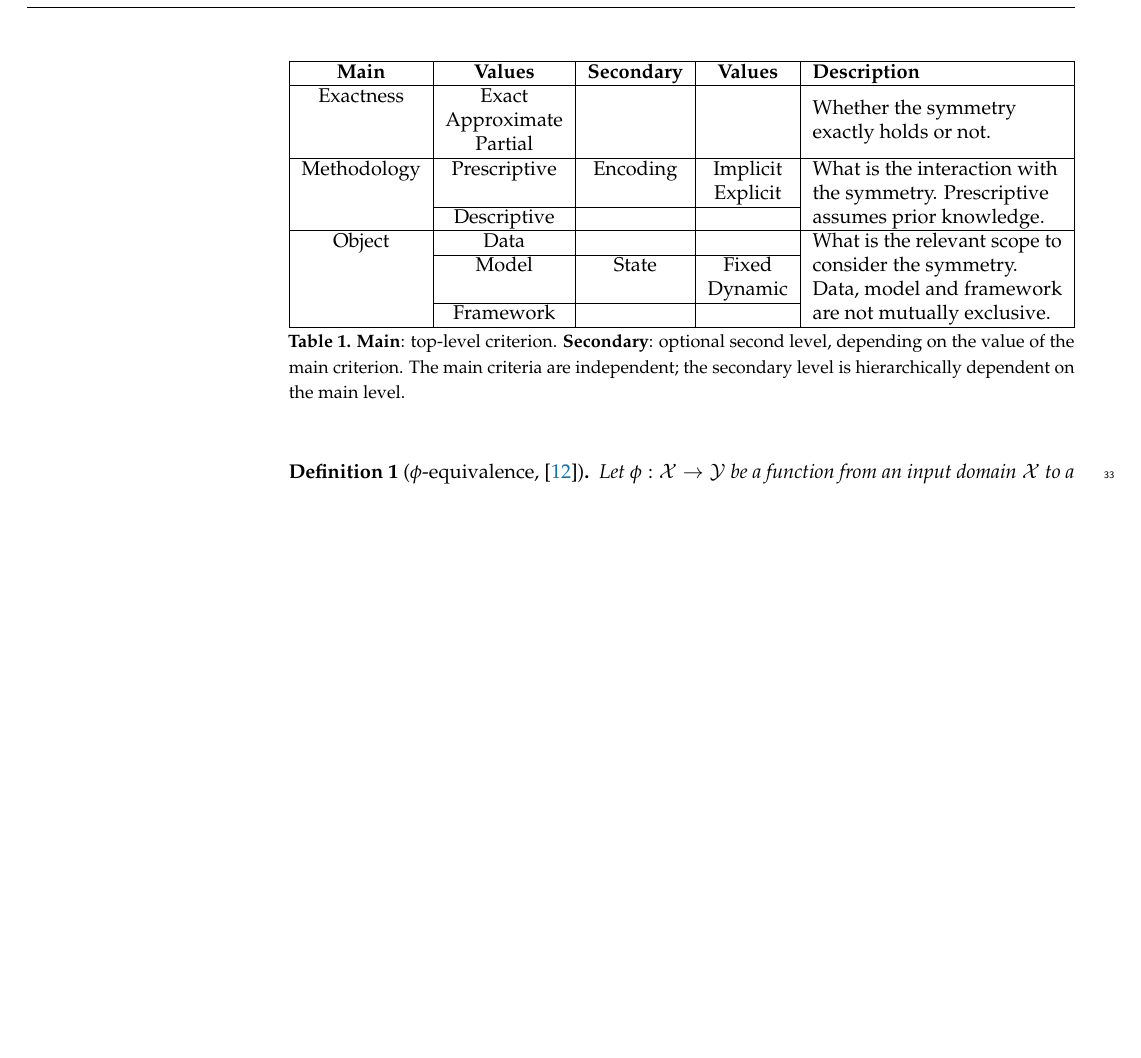
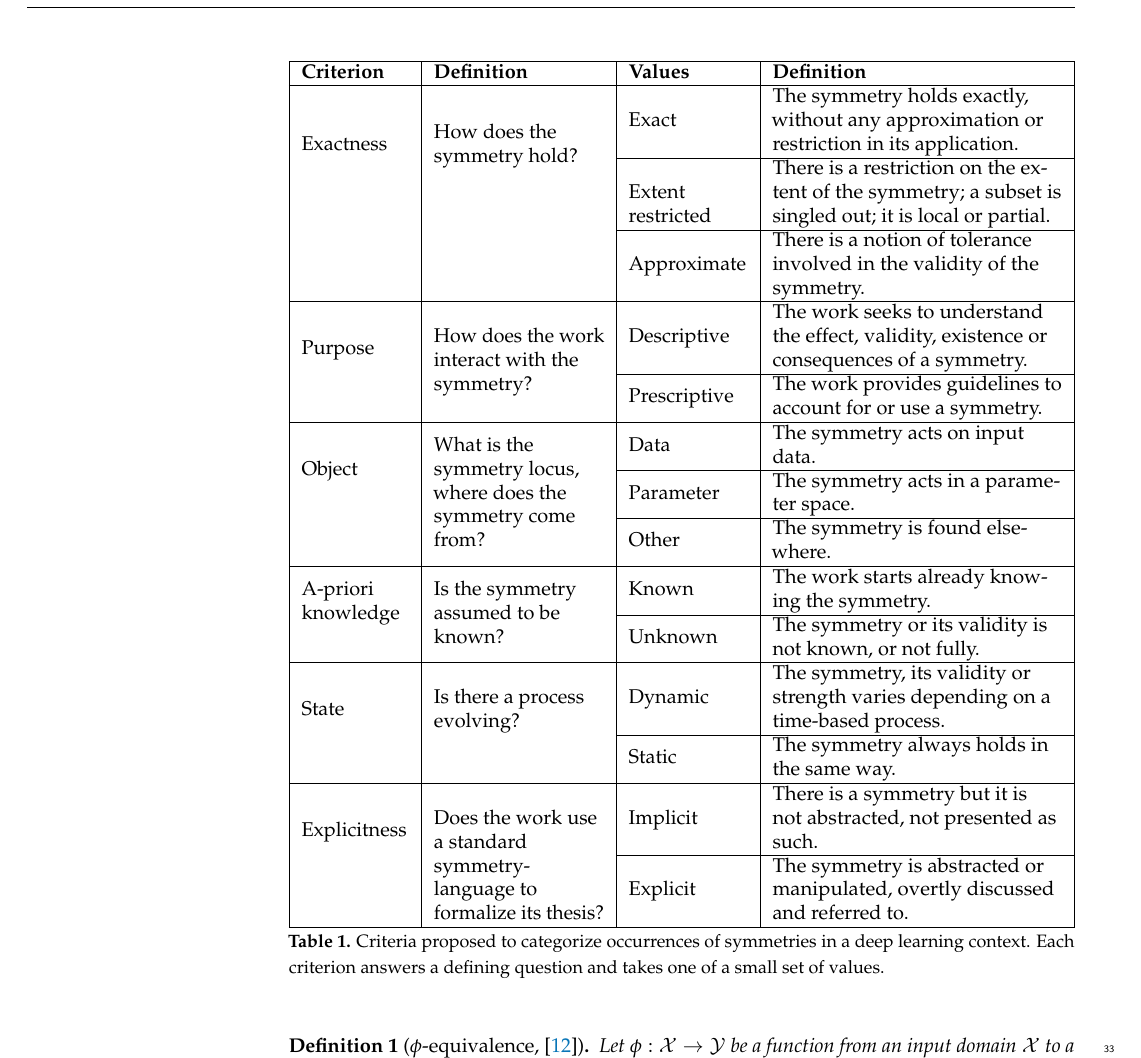
Before and after one commit to PierrickLeroy/Symmetries-in-Deep-Learning-a-Survey, a LaTeX paper (main.tex): part of page 2 of 83 before the commit and part of page 2 of 84 after it, cut at the place of the change, the shorter picture padded with empty space. Compiled offline with pdfLaTeX.

Commit message:
create table taxonomy

```diff
--- a/main.tex
+++ b/main.tex
@@ -120,28 +120,40 @@ We propose a few criterion to categorize occurrences of symmetries in a deep lea
 
 \begin{table}[ht]
     \centering
-    \begin{tabularx}{\textwidth}{|c|c|c|c|X|}
-        \hline
-        \textbf{Main} & \textbf{Values} & \textbf{Secondary} & \textbf{Values} & \textbf{Description} \\
-        \hline
-        Exactness & Exact       &          &          & \multirow{3}{=}{Whether the symmetry exactly holds or not.} \\
-                  & Approximate &          &          & \\ % Leave the last column empty here
-                  & Partial &          &          & \\ % Leave the last column empty here
-        \hline
-        Methodology & Prescriptive & Encoding & Implicit & \multirow{3}{=}{What is the interaction with the symmetry. Prescriptive assumes prior knowledge.} \\
-                    &              &          & Explicit & \\ % Leave the last column empty here
-        \cline{2-4}
-                    & Descriptive &  &  & \\
-        \hline
-        Object & Data & & & \multirow{4}{=}{What is the relevant scope to consider the symmetry. Data, model and framework are not mutually exclusive.} \\
-        \cline{2-4}
-               & Model & State & Fixed & \\
-               &       &       & Dynamic & \\
-        \cline{2-4}
-               & Framework      &       & &\\
+    \begin{tabularx}{\textwidth}{|>{\raggedright\arraybackslash}p{1.9cm}|>{\raggedright\arraybackslash}p{3.0cm}|>{\raggedright\arraybackslash}p{2.1cm}|>{\RaggedRight\arraybackslash}X|}
+        \hline
+        \textbf{Criterion} & \textbf{Definition} & \textbf{Values} & \textbf{Definition} \\
+        \hline
+        \multirow{3}{=}{Exactness} & \multirow{3}{=}{How does the symmetry hold?} & Exact & The symmetry holds exactly, without any approximation or restriction in its application. \\
+        \cline{3-4}
+        & & Extent restricted & There is a restriction on the extent of the symmetry; a subset is singled out; it is local or partial. \\
+        \cline{3-4}
+        & & Approximate & There is a notion of tolerance involved in the validity of the symmetry. \\
+        \hline
+        \multirow{2}{=}{Purpose} & \multirow{2}{=}{How does the work interact with the symmetry?} & Descriptive & The work seeks to understand the effect, validity, existence or consequences of a symmetry. \\
+        \cline{3-4}
+        & & Prescriptive & The work provides guidelines to account for or use a symmetry. \\
+        \hline
+        \multirow{3}{=}{Object} & \multirow{3}{=}{What is the symmetry locus, where does the symmetry come from?} & Data & The symmetry acts on input data. \\
+        \cline{3-4}
+        & & Parameter & The symmetry acts in a parameter space. \\
+        \cline{3-4}
+        & & Other & The symmetry is found elsewhere. \\
+        \hline
+        \multirow{2}{=}{A-priori knowledge} & \multirow{2}{=}{Is the symmetry assumed to be known?} & Known & The work starts already knowing the symmetry. \\
+        \cline{3-4}
+        & & Unknown & The symmetry or its validity is not known, or not fully. \\
+        \hline
+        \multirow{2}{=}{State} & \multirow{2}{=}{Is there a process evolving?} & Dynamic & The symmetry, its validity or strength varies depending on a time-based process. \\
+        \cline{3-4}
+        & & Static & The symmetry always holds in the same way. \\
+        \hline
+        \multirow{2}{=}{Explicitness} & \multirow{2}{=}{Does the work use a standard symmetry-language to formalize its thesis?} & Implicit & There is a symmetry but it is not abstracted, not presented as such. \\
+        \cline{3-4}
+        & & Explicit & The symmetry is abstracted or manipulated, overtly discussed and referred to. \\
         \hline
     \end{tabularx}
-    \caption{\textbf{Main}: top-level criterion. \textbf{Secondary}: optional second level, depending on the value of the main criterion. The main criteria are independent; the secondary level is hierarchically dependent on the main level.}
+    \caption{Criteria proposed to categorize occurrences of symmetries in a deep learning context. Each criterion answers a defining question and takes one of a small set of values.}
     \label{table:taxonomy}
 \end{table}
 
```
